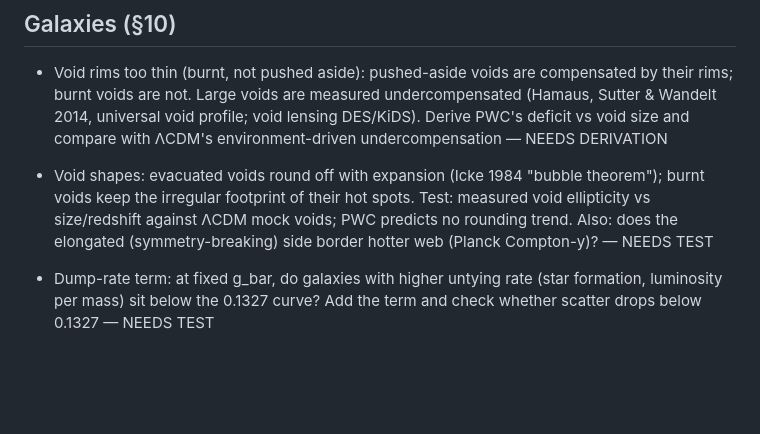
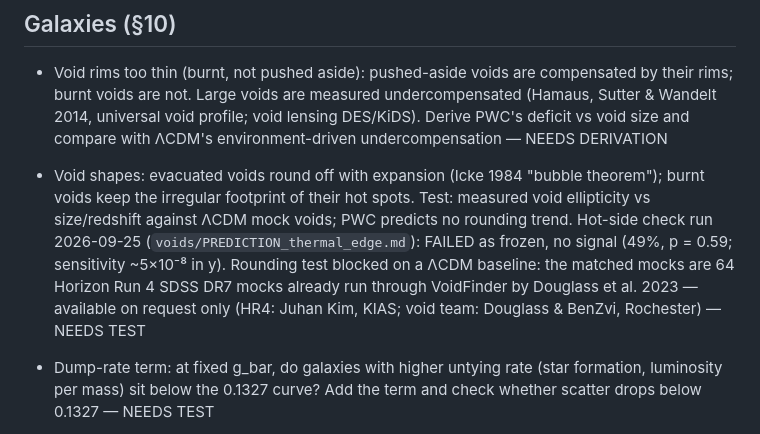
Before and after one commit to fringeneering-jpg/PWC, a Markdown page: PWC/OPEN_WORK.md, the part around the change. Drawn GitHub-style; blank space fills up the shorter version.

Commit message:
OPEN_WORK: void shape test status — thermal edge failed; rounding test needs HR4 mock voids (on request)
Co-Authored-By: Claude Opus 5.5 <noreply@anthropic.com>

```diff
--- a/PWC/OPEN_WORK.md
+++ b/PWC/OPEN_WORK.md
@@ -45,7 +45,7 @@ Fix each once, from one place — then it must predict what it was not set from.
 ## Galaxies (§10)
 
 - Void rims too thin (burnt, not pushed aside): pushed-aside voids are compensated by their rims; burnt voids are not. Large voids are measured undercompensated (Hamaus, Sutter & Wandelt 2014, universal void profile; void lensing DES/KiDS). Derive PWC's deficit vs void size and compare with ΛCDM's environment-driven undercompensation — NEEDS DERIVATION
-- Void shapes: evacuated voids round off with expansion (Icke 1984 "bubble theorem"); burnt voids keep the irregular footprint of their hot spots. Test: measured void ellipticity vs size/redshift against ΛCDM mock voids; PWC predicts no rounding trend. Also: does the elongated (symmetry-breaking) side border hotter web (Planck Compton-y)? — NEEDS TEST
+- Void shapes: evacuated voids round off with expansion (Icke 1984 "bubble theorem"); burnt voids keep the irregular footprint of their hot spots. Test: measured void ellipticity vs size/redshift against ΛCDM mock voids; PWC predicts no rounding trend. Hot-side check run 2026-09-25 (`voids/PREDICTION_thermal_edge.md`): FAILED as frozen, no signal (49%, p = 0.59; sensitivity ~5×10⁻⁸ in y). Rounding test blocked on a ΛCDM baseline: the matched mocks are 64 Horizon Run 4 SDSS DR7 mocks already run through VoidFinder by Douglass et al. 2023 — available on request only (HR4: Juhan Kim, KIAS; void team: Douglass & BenZvi, Rochester) — NEEDS TEST
 - Dump-rate term: at fixed g_bar, do galaxies with higher untying rate (star formation, luminosity per mass) sit below the 0.1327 curve? Add the term and check whether scatter drops below 0.1327 — NEEDS TEST
 - Dump rate bounds: Sun (GM☉ change from planetary ranging matches mass loss to ~10⁻¹⁴/yr) rules out a per-star 1/r² dump only — consistent with collective, cluster-scale growth; test the feeding-rate ladder Sgr A* → active nuclei → quasars for a rising gravity deficit in host centres — NEEDS TEST
 - Collective cluster-scale growth: turnaround radii (Local Group ~1 Mpc, Virgo) smaller than gravity alone predicts? and the unusually cold local Hubble flow — NEEDS TEST
```
